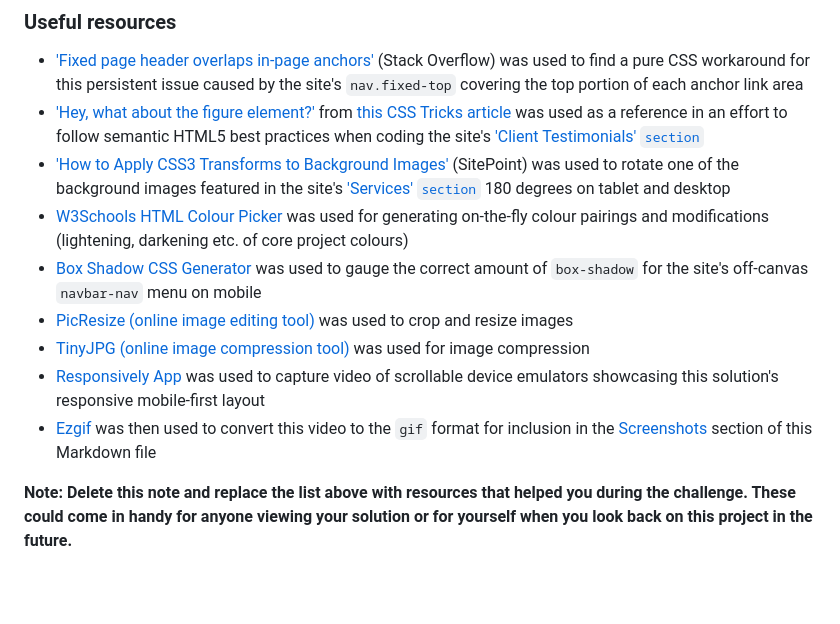
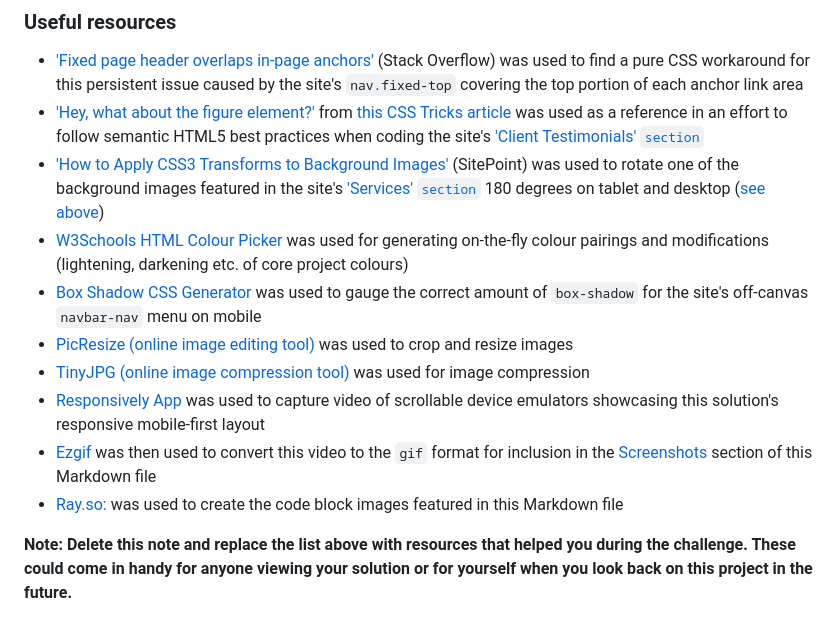
Before and after one commit to loosenthedark/frontend-mentor_sunnyside-agency-landing-page, a Markdown page: README.md, the part around one of its changes. Drawn GitHub-style; blank space fills up the shorter version.

```diff
--- a/README.md
+++ b/README.md
@@ -82,13 +64,14 @@ Use this section to outline areas that you want to continue focusing on in futur
 
 - ['Fixed page header overlaps in-page anchors'](https://stackoverflow.com/questions/4086107/fixed-page-header-overlaps-in-page-anchors) (Stack Overflow) was used to find a pure CSS workaround for this persistent issue caused by the site's `nav.fixed-top` covering the top portion of each anchor link area
 - ['Hey, what about the figure element?'](https://css-tricks.com/quoting-in-html-quotations-citations-and-blockquotes/#hey-what-about-the-figure-element) from [this CSS Tricks article](https://css-tricks.com/quoting-in-html-quotations-citations-and-blockquotes/) was used as a reference in an effort to follow semantic HTML5 best practices when coding the site's ['Client Testimonials' `section`](https://loosenthedark.github.io/frontend-mentor_sunnyside-agency-landing-page/#clients)
-- ['How to Apply CSS3 Transforms to Background Images'](https://www.sitepoint.com/css3-transform-background-image/) (SitePoint) was used to rotate one of the background images featured in the site's ['Services' `section`](https://loosenthedark.github.io/frontend-mentor_sunnyside-agency-landing-page/#services) 180 degrees on tablet and desktop
+- ['How to Apply CSS3 Transforms to Background Images'](https://www.sitepoint.com/css3-transform-background-image/) (SitePoint) was used to rotate one of the background images featured in the site's ['Services' `section`](https://loosenthedark.github.io/frontend-mentor_sunnyside-agency-landing-page/#services) 180 degrees on tablet and desktop ([see above](#what-i-learned))
 - [W3Schools HTML Colour Picker](https://www.w3schools.com/colors/colors_picker.asp) was used for generating on-the-fly colour pairings and modifications (lightening, darkening etc. of core project colours)
 - [Box Shadow CSS Generator](https://cssgenerator.org/box-shadow-css-generator.html) was used to gauge the correct amount of `box-shadow` for the site's off-canvas `navbar-nav` menu on mobile
 - [PicResize (online image editing tool)](https://picresize.com/) was used to crop and resize images
 - [TinyJPG (online image compression tool)](https://tinyjpg.com/) was used for image compression
 - [Responsively App](https://responsively.app/) was used to capture video of scrollable device emulators showcasing this solution's responsive mobile-first layout
 - [Ezgif](https://ezgif.com/) was then used to convert this video to the `gif` format for inclusion in the [Screenshots](#screenshots) section of this Markdown file
+- [Ray.so:](https://ray.so/) was used to create the code block images featured in this Markdown file
 
 **Note: Delete this note and replace the list above with resources that helped you during the challenge. These could come in handy for anyone viewing your solution or for yourself when you look back on this project in the future.**
 
```
Also changed, not shown: other parts of README.md (+6 -24 lines), docs/images/screenshots/background-image-rotation-css-snippet.png (added), docs/images/screenshots/logo-frontend-mentor.png (added), 2 other files.
